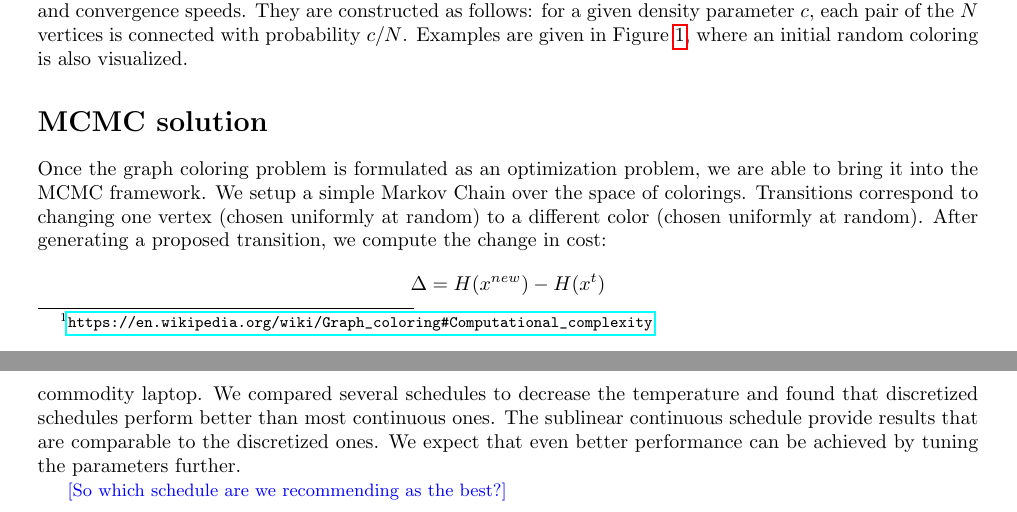
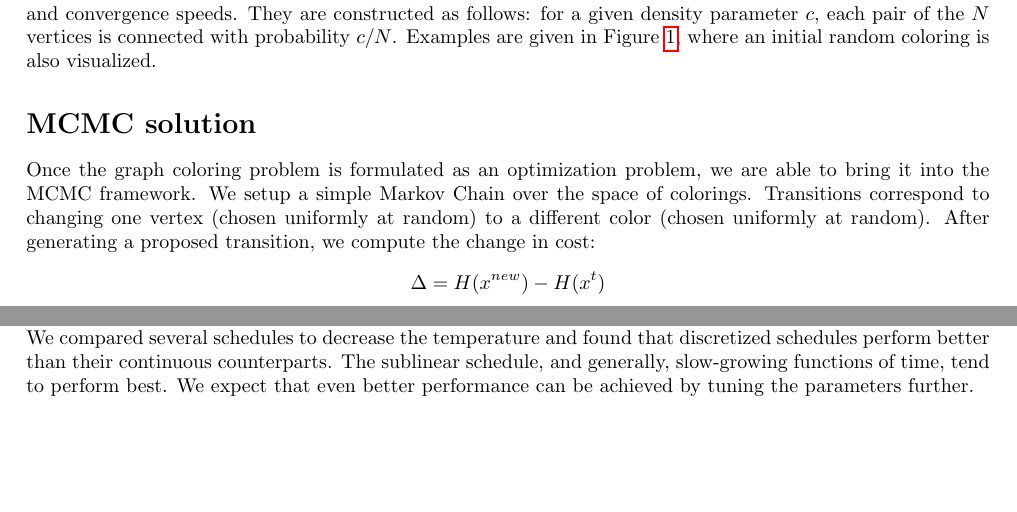
Before and after one commit to merlinND/metropolis-sampling-for-graph-coloring, a LaTeX document (report/report.tex): two parts of pages 1 and 4 of 4 before the commit and two parts of pages 1 and 3 of 3 after it, joined at a grey line, cut so that both start at the same text, the shorter picture padded with empty space. Compiled offline with pdfLaTeX.

Commit message:
Report: address TODO + fit on 3 pages

```diff
--- a/report/report.tex
+++ b/report/report.tex
@@ -1,6 +1,6 @@
 \documentclass{article}
 
-\usepackage[margin=2.5cm]{geometry}
+\usepackage[margin=2.3cm]{geometry}
 \usepackage{graphicx}
 % \usepackage{subfigure}
 \usepackage{caption}
@@ -15,8 +15,6 @@
 \usepackage{amsmath}
 \usepackage{ bbold }
 \DeclareMathOperator*{\argmin}{arg\,min}
-
-\newcommand{\rbc}[1]{\textcolor{blue}{\small [#1]}} % For final version change to \newcommand{\rbc}[1]{}
 
 \title{Simulated Annealing Algorithm for Graph Coloring\\Random Walks course project}
 \date{May 25, 2016}
@@ -161,8 +159,6 @@
 
   % -----------------------------------------------------------------------------------
   \section*{Conclusion}
-  In this project, we formulated the graph coloring problem as an optimization problem and applied the MCMC technique to minimize it. Simulated annealing is used to avoid local minima of the Hamiltonian. Our implementation handles inputs of size $N=1000$ run over 5000 iterations in less than 3 minutes on a commodity laptop. We compared several schedules to decrease the temperature and found that discretized schedules perform better than most continuous ones. The sublinear continuous schedule provide results that are comparable to the discretized ones. We expect that even better performance can be achieved by tuning the parameters further.
-
-  \rbc{So which schedule are we recommending as the best?}
+  In this project, we formulated the graph coloring problem as an optimization problem and applied the MCMC technique to minimize it. Simulated annealing is used to avoid local minima of the Hamiltonian. Our implementation handles inputs of size $N=1000$ run over 5000 iterations in less than 3 minutes on a commodity laptop. We compared several schedules to decrease the temperature and found that discretized schedules perform better than their continuous counterparts. The sublinear schedule, and generally, slow-growing functions of time, tend to perform best. We expect that even better performance can be achieved by tuning the parameters further.
 
 \end{document}
```
